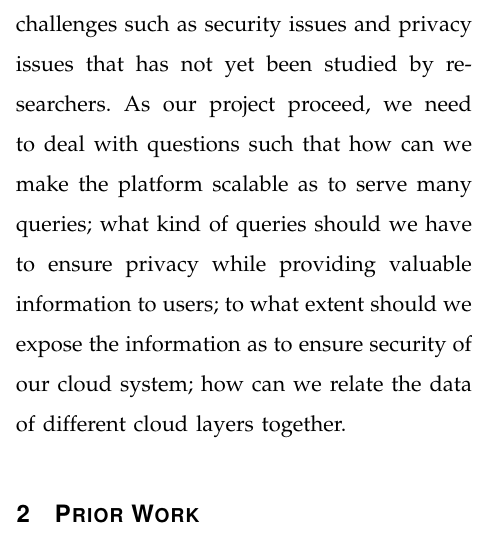
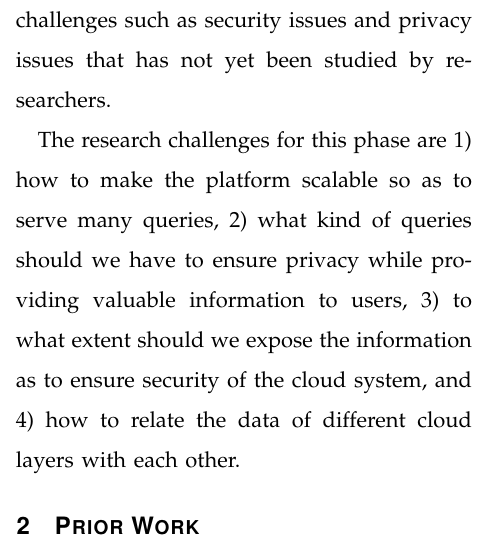
Before and after one commit to qqli/Monitoring-the-Open-Cloud, a LaTeX paper (QingQing-Proposal/paper.tex, which reads QingQing-Proposal/Sections/Section1-Subsection2-DataVisualization.tex): part of one column of page 3 of 8, cut so that both start at the same text. Compiled offline with LaTeX, dvips and Ghostscript.

Commit message:
section 1.2

```diff
--- a/QingQing-Proposal/Sections/Section1-Subsection2-DataVisualization.tex
+++ b/QingQing-Proposal/Sections/Section1-Subsection2-DataVisualization.tex
@@ -6,4 +6,6 @@ Unfortunately, even the authors of~\cite{conley2015achieving} are not exactly su
 
 However, there are many valid reasons why cloud providers do not want to provide visibility into the performance and utilization characteristics of their cloud infrastructure. First, they want to keep their solutions private due to commercial concerns. Second, sharing details of the underlying cloud infrastructure may lead to security problems. Third, providing information about a user's resources may expose information about other users in the cloud and cause privacy issues.
 
-Since we envision to implement our monitoring solution on an open cloud setting (MOC), we are not bound by commercial concerns. But as no public cloud vendor has ever exposed the cloud performance characteristic and utilization data to users and researchers, we are facing a totally new area with the challenges such as security issues and privacy issues that has not yet been studied by researchers. As our project proceed, we need to deal with questions such that how can we make the platform scalable as to serve many queries; what kind of queries should we have to ensure privacy while providing valuable information to users; to what extent should we expose the information as to ensure security of our cloud system; how can we relate the data of different cloud layers together.
+Since we envision to implement our monitoring solution on an open cloud setting (MOC), we are not bound by commercial concerns. But as no public cloud vendor has ever exposed the cloud performance characteristic and utilization data to users and researchers, we are facing a totally new area with the challenges such as security issues and privacy issues that has not yet been studied by researchers.
+
+The research challenges for this phase are 1) how to make the platform scalable so as to serve many queries, 2) what kind of queries should we have to ensure privacy while providing valuable information to users, 3) to what extent should we expose the information as to ensure security of the cloud system, and 4) how to relate the data of different cloud layers with each other.
```
